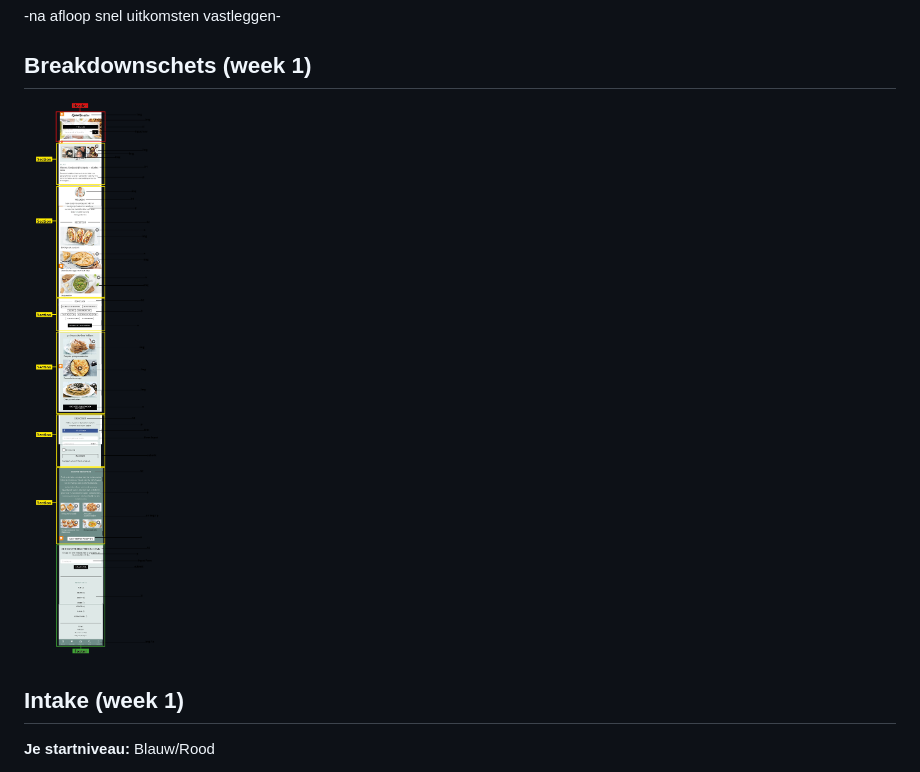
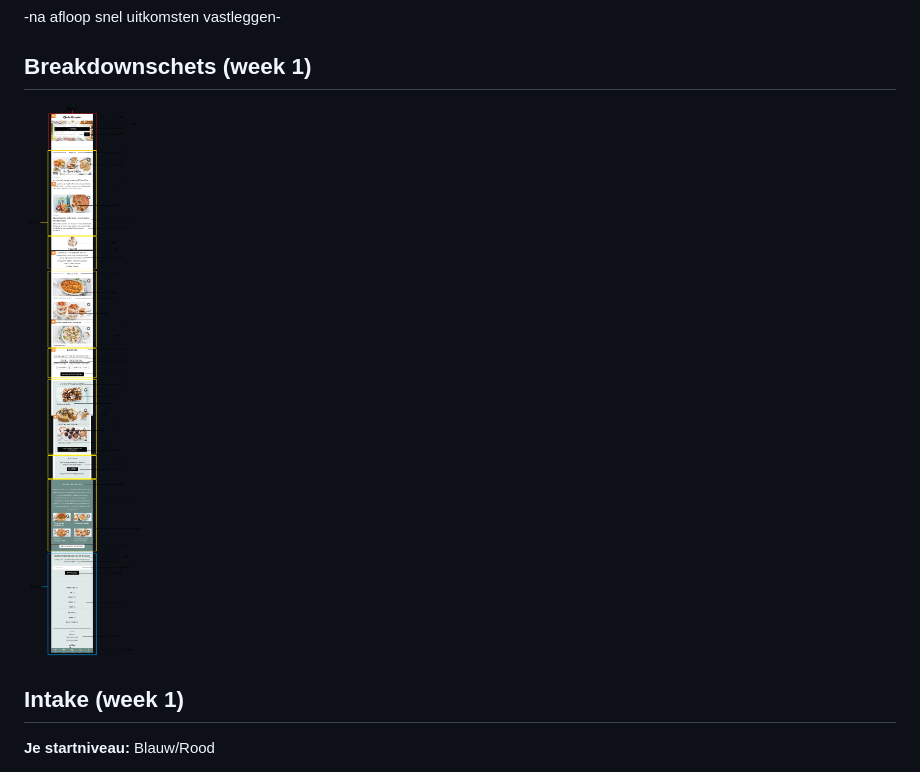
Before and after one commit to Sarah1609/projectWeb, a Markdown page: readme.md, the part around the change. Drawn GitHub-style; pictures changed too: images/goeie schets.png (added).

```diff
--- a/readme.md
+++ b/readme.md
@@ -62,7 +62,7 @@ Markdown cheat cheet: [Hulp bij het schrijven van Markdown](https://github.com/a
 
 ## Breakdownschets (week 1)
 
-<img src="images/breakdownschetsdetails.png" width="357px" alt="breakdownschets">
+<img src="images/goeie%20schets.png" width="357px" alt="breakdownschets">
 
 
 ## Intake (week 1)
```
